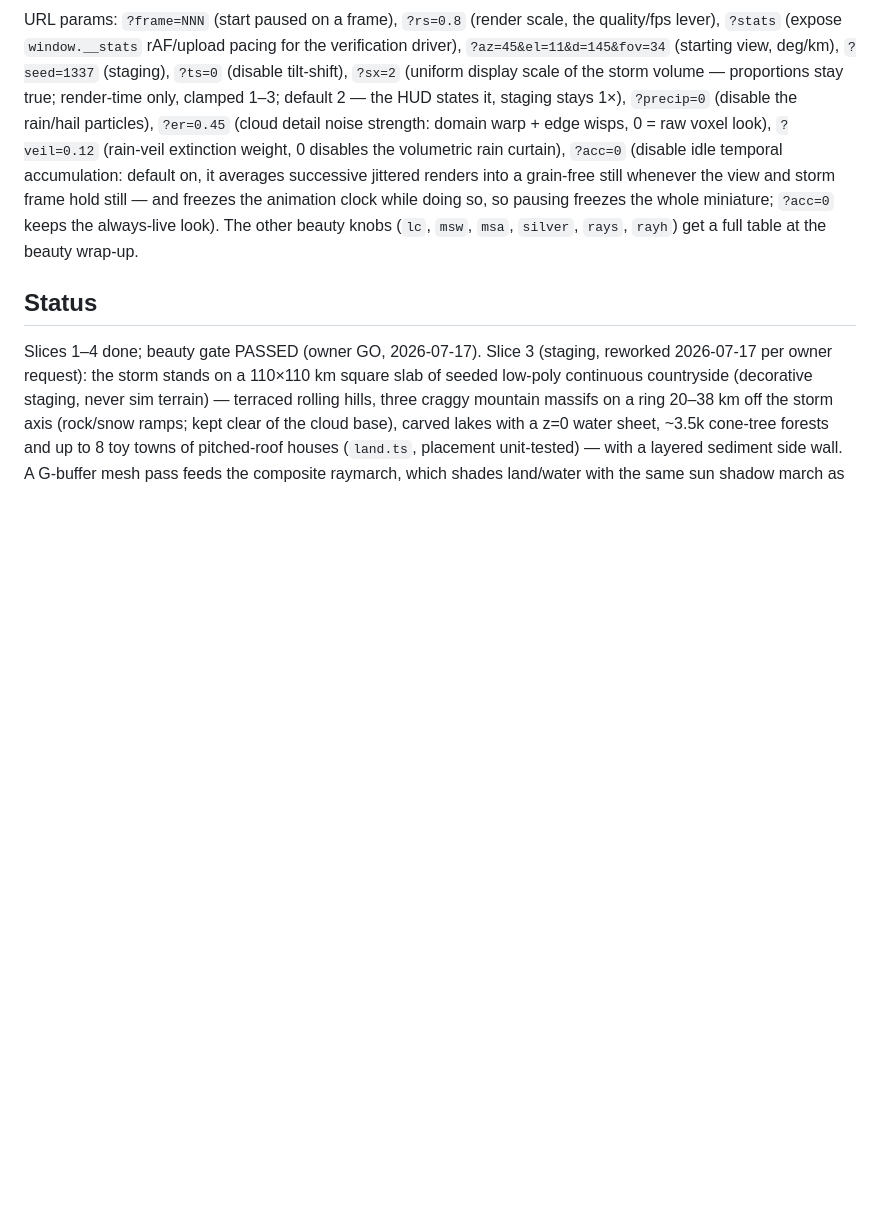
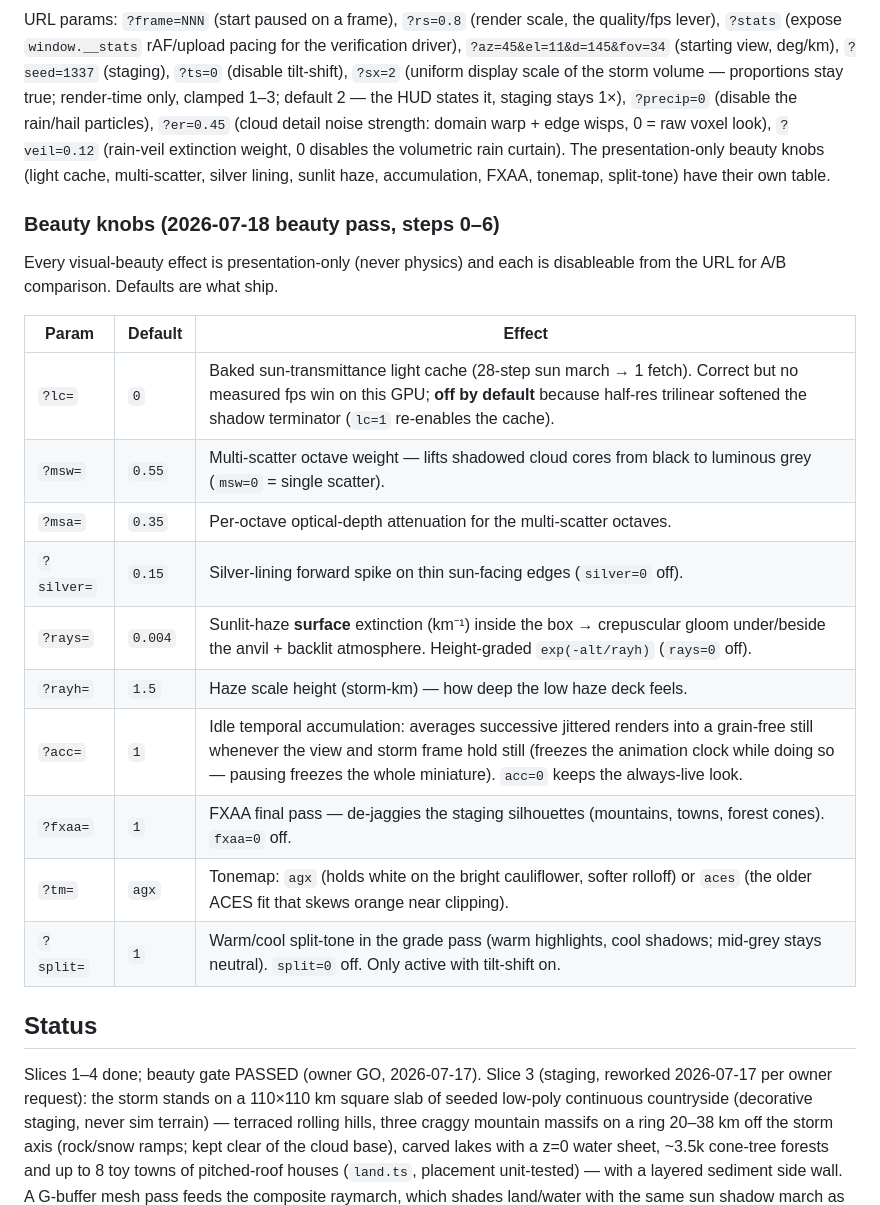
Before and after one commit to BoykoNeov/thunderstorm, a Markdown page: diorama/README.md, the part around the change. Rendered like a GitHub page; blank space fills up the shorter version.

Commit message:
Diorama beauty wrap-up: full URL-param table + design-doc §5.1 note
README gains the promised beauty-knobs table (lc, msw, msa, silver, rays,
rayh, acc, fxaa, tm, split — defaults and one-line effect each), replacing the
"table at wrap-up" placeholder. design-diorama-web-viewer §5.1 gains a
paragraph recording the beauty pass: shadow march → optional baked cache;
lighting now multi-scatter + silver lobe + sunlit haze; output chain gains
idle accumulation, FXAA, AgX tonemap (default) + split-tone. AgX/split
defaults flagged as owner-gated taste calls.

Captures live under M:\claud_projects\temp\diorama-beauty\step6 (not in git):
head-on and backlit (az=280) A/B triplets + the final beauty-off/on pair.

Co-Authored-By: Claude Opus 4.8 (1M context) <noreply@anthropic.com>

```diff
--- a/diorama/README.md
+++ b/diorama/README.md
@@ -50,13 +50,27 @@ deg/km), `?seed=1337` (staging), `?ts=0` (disable tilt-shift), `?sx=2`
 only, clamped 1–3; default 2 — the HUD states it, staging stays 1×),
 `?precip=0` (disable the rain/hail particles), `?er=0.45` (cloud detail
 noise strength: domain warp + edge wisps, 0 = raw voxel look), `?veil=0.12`
-(rain-veil extinction weight, 0 disables the volumetric rain curtain),
-`?acc=0` (disable idle temporal accumulation: default on, it averages successive
-jittered renders into a grain-free still whenever the view and storm frame hold
-still — and freezes the animation clock while doing so, so pausing freezes the
-whole miniature; `?acc=0` keeps the always-live look). The other beauty knobs
-(`lc`, `msw`, `msa`, `silver`, `rays`, `rayh`) get a full table at the beauty
-wrap-up.
+(rain-veil extinction weight, 0 disables the volumetric rain curtain).
+The presentation-only beauty knobs (light cache, multi-scatter, silver lining,
+sunlit haze, accumulation, FXAA, tonemap, split-tone) have their own table.
+
+### Beauty knobs (2026-07-18 beauty pass, steps 0–6)
+
+Every visual-beauty effect is presentation-only (never physics) and each is
+disableable from the URL for A/B comparison. Defaults are what ship.
+
+| Param     | Default | Effect |
+|-----------|---------|--------|
+| `?lc=`    | `0`     | Baked sun-transmittance light cache (28-step sun march → 1 fetch). Correct but no measured fps win on this GPU; **off by default** because half-res trilinear softened the shadow terminator (`lc=1` re-enables the cache). |
+| `?msw=`   | `0.55`  | Multi-scatter octave weight — lifts shadowed cloud cores from black to luminous grey (`msw=0` = single scatter). |
+| `?msa=`   | `0.35`  | Per-octave optical-depth attenuation for the multi-scatter octaves. |
+| `?silver=`| `0.15`  | Silver-lining forward spike on thin sun-facing edges (`silver=0` off). |
+| `?rays=`  | `0.004` | Sunlit-haze **surface** extinction (km⁻¹) inside the box → crepuscular gloom under/beside the anvil + backlit atmosphere. Height-graded `exp(-alt/rayh)` (`rays=0` off). |
+| `?rayh=`  | `1.5`   | Haze scale height (storm-km) — how deep the low haze deck feels. |
+| `?acc=`   | `1`     | Idle temporal accumulation: averages successive jittered renders into a grain-free still whenever the view and storm frame hold still (freezes the animation clock while doing so — pausing freezes the whole miniature). `acc=0` keeps the always-live look. |
+| `?fxaa=`  | `1`     | FXAA final pass — de-jaggies the staging silhouettes (mountains, towns, forest cones). `fxaa=0` off. |
+| `?tm=`    | `agx`   | Tonemap: `agx` (holds white on the bright cauliflower, softer rolloff) or `aces` (the older ACES fit that skews orange near clipping). |
+| `?split=` | `1`     | Warm/cool split-tone in the grade pass (warm highlights, cool shadows; mid-grey stays neutral). `split=0` off. Only active with tilt-shift on. |
 
 ## Status
 
```
Also changed, not shown: docs/design-diorama-web-viewer-2026-07-16.md (+15 -0 lines).
